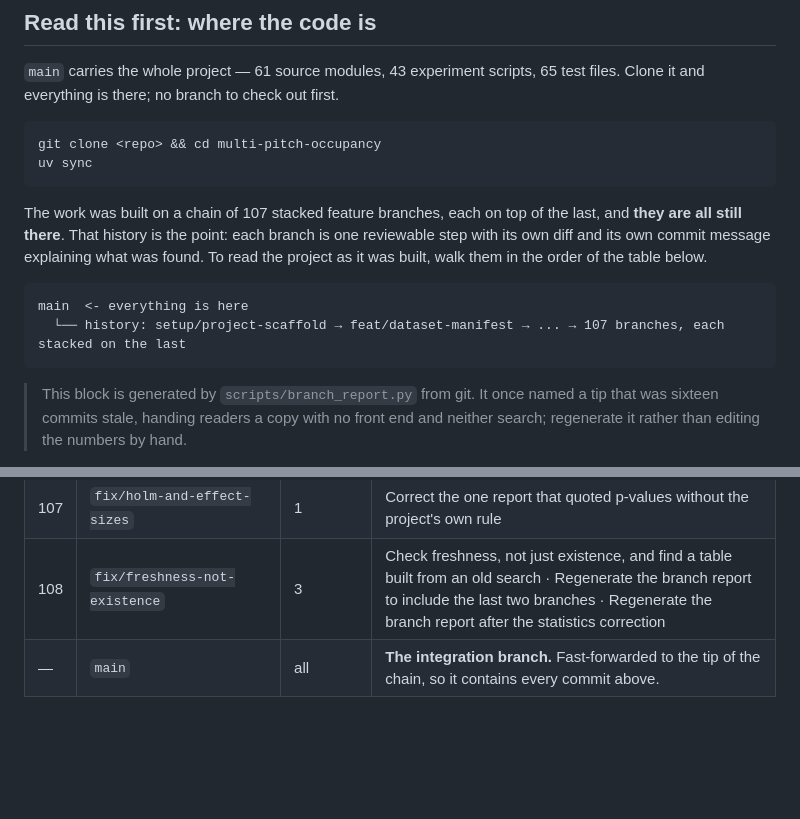
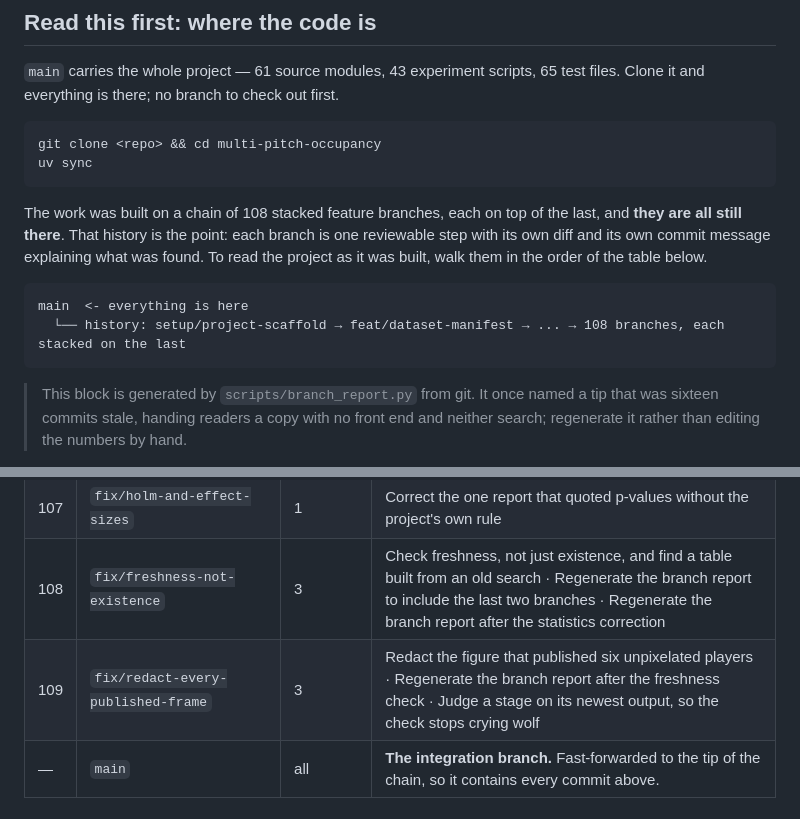
Before and after one commit to Mariam-Srour2003/multi-pitch-occupancy, a Markdown page: docs/CODEBASE.md, 2 parts joined by grey strips. GitHub-like rendering; blank space fills up the shorter version.

````diff
--- a/docs/CODEBASE.md
+++ b/docs/CODEBASE.md
@@ -16,14 +16,14 @@ git clone <repo> && cd multi-pitch-occupancy
 uv sync
 ```
 
-The work was built on a chain of 107 stacked feature branches, each on top of the last, and
+The work was built on a chain of 108 stacked feature branches, each on top of the last, and
 **they are all still there**. That history is the point: each branch is one reviewable step
 with its own diff and its own commit message explaining what was found. To read the project as
 it was built, walk them in the order of the table below.
 
 ```
 main  <- everything is here
-  └── history: setup/project-scaffold → feat/dataset-manifest → ... → 107 branches, each stacked on the last
+  └── history: setup/project-scaffold → feat/dataset-manifest → ... → 108 branches, each stacked on the last
 ```
 
 > This block is generated by `scripts/branch_report.py` from git. It once named a tip that
@@ -147,6 +147,7 @@ main  <- everything is here
 | 106 | `decide/c3-stays-as-a-sink` | 3 | Decide WP2-T11 against its own recommendation, on the measurement · Regenerate the branch report to include the latency branch itself · Regenerate the branch report after the latency correction |
 | 107 | `fix/holm-and-effect-sizes` | 1 | Correct the one report that quoted p-values without the project's own rule |
 | 108 | `fix/freshness-not-existence` | 3 | Check freshness, not just existence, and find a table built from an old search · Regenerate the branch report to include the last two branches · Regenerate the branch report after the statistics correction |
+| 109 | `fix/redact-every-published-frame` | 3 | Redact the figure that published six unpixelated players · Regenerate the branch report after the freshness check · Judge a stage on its newest output, so the check stops crying wolf |
 | — | `main` | all | **The integration branch.** Fast-forwarded to the tip of the chain, so it contains every commit above. |
 <!-- branch-table:end -->
 
````
